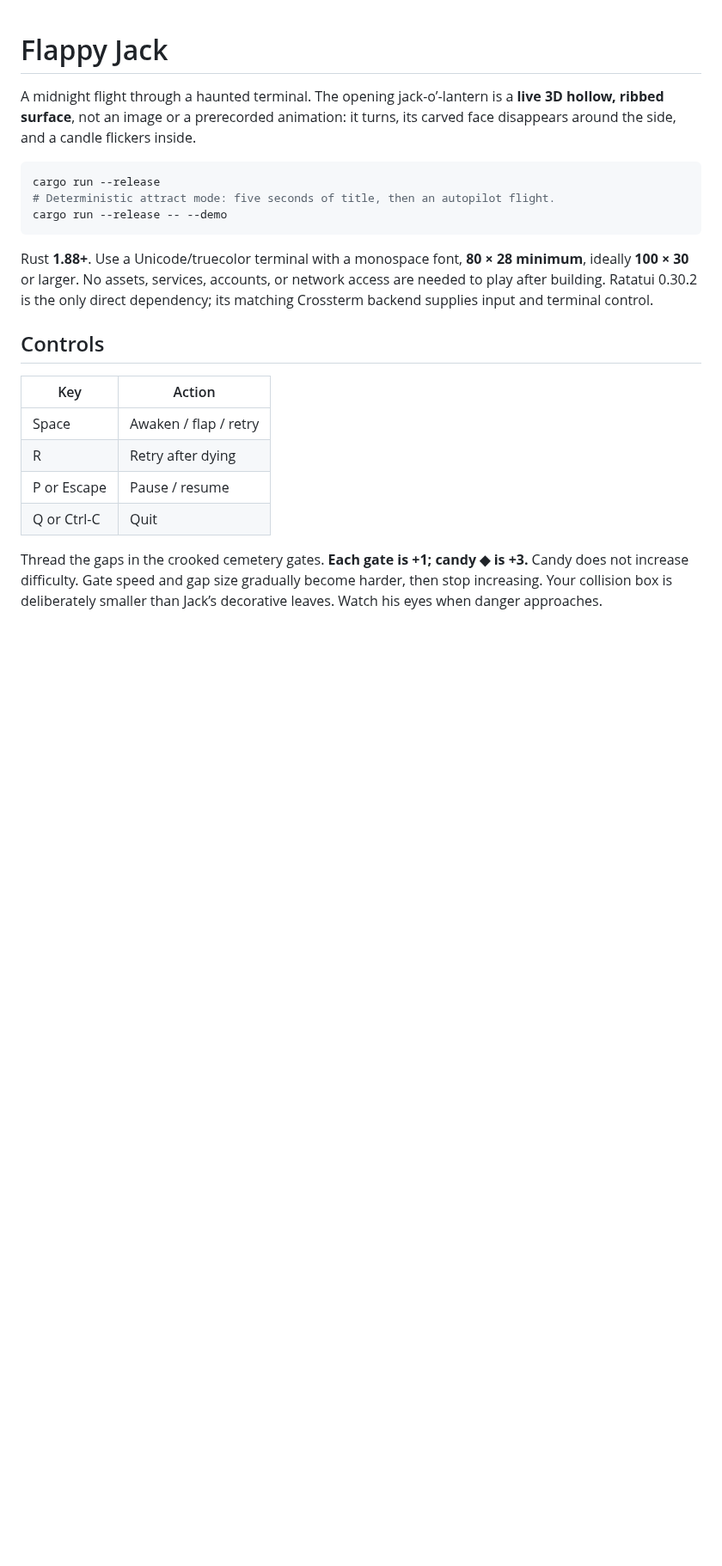
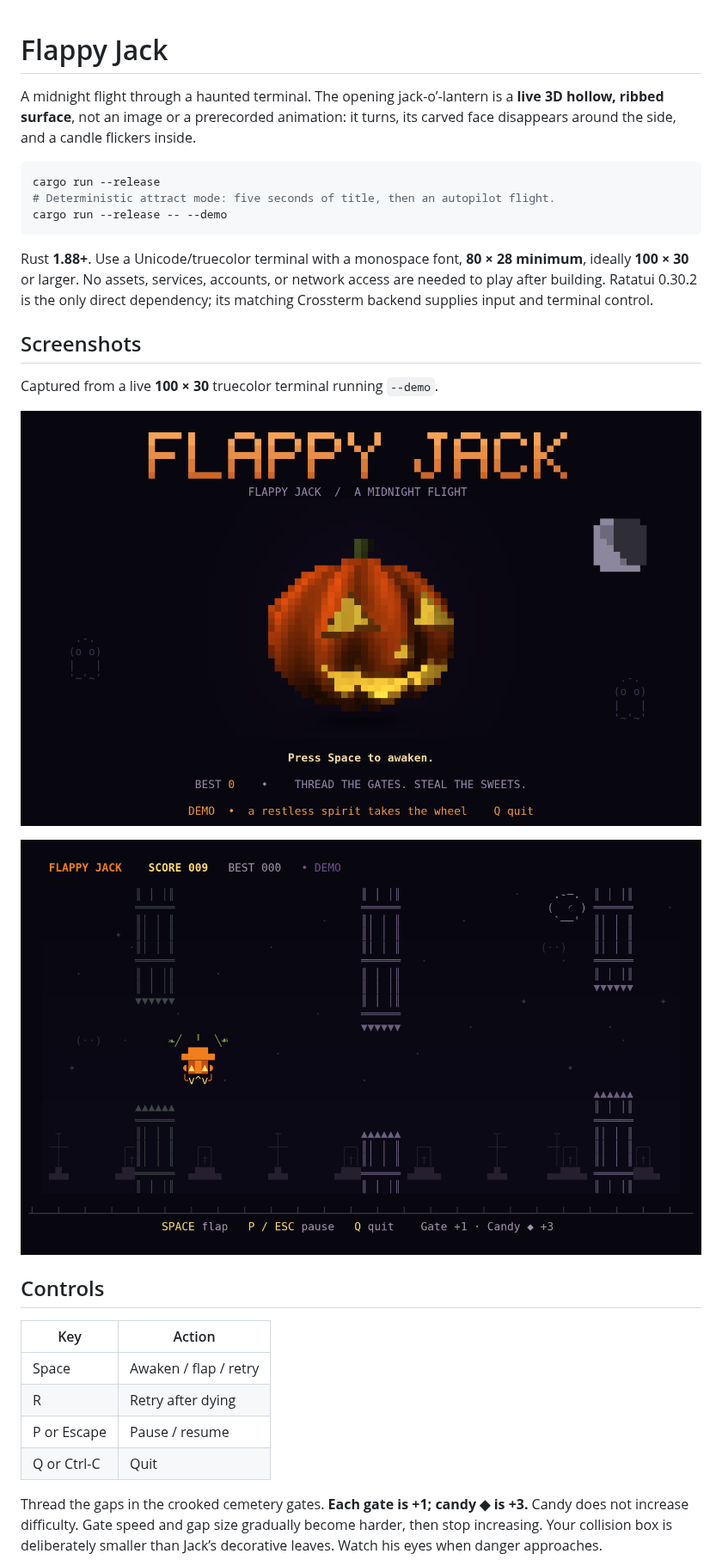
Before and after one commit to aspnxdd/flappy-jack-ratatui, a Markdown page: README.md, the part around the change. Shown at 86% size. Rendered like a GitHub page; pictures changed too: docs/screenshots/gameplay.png (added), docs/screenshots/title.png (added); blank space fills up the shorter version.

Commit message:
docs: add title and gameplay screenshots

````diff
--- a/README.md
+++ b/README.md
@@ -9,6 +9,14 @@ cargo run --release -- --demo
 ```
 
 Rust **1.88+**. Use a Unicode/truecolor terminal with a monospace font, **80 × 28 minimum**, ideally **100 × 30** or larger. No assets, services, accounts, or network access are needed to play after building. Ratatui 0.30.2 is the only direct dependency; its matching Crossterm backend supplies input and terminal control.
+
+## Screenshots
+
+Captured from a live **100 × 30** truecolor terminal running `--demo`.
+
+![Title screen with a candlelit 3D jack-o’-lantern, moon, and ghosts](docs/screenshots/title.png)
+
+![Gameplay with Jack flying through cemetery gates and a score of 9](docs/screenshots/gameplay.png)
 
 ## Controls
 
````
